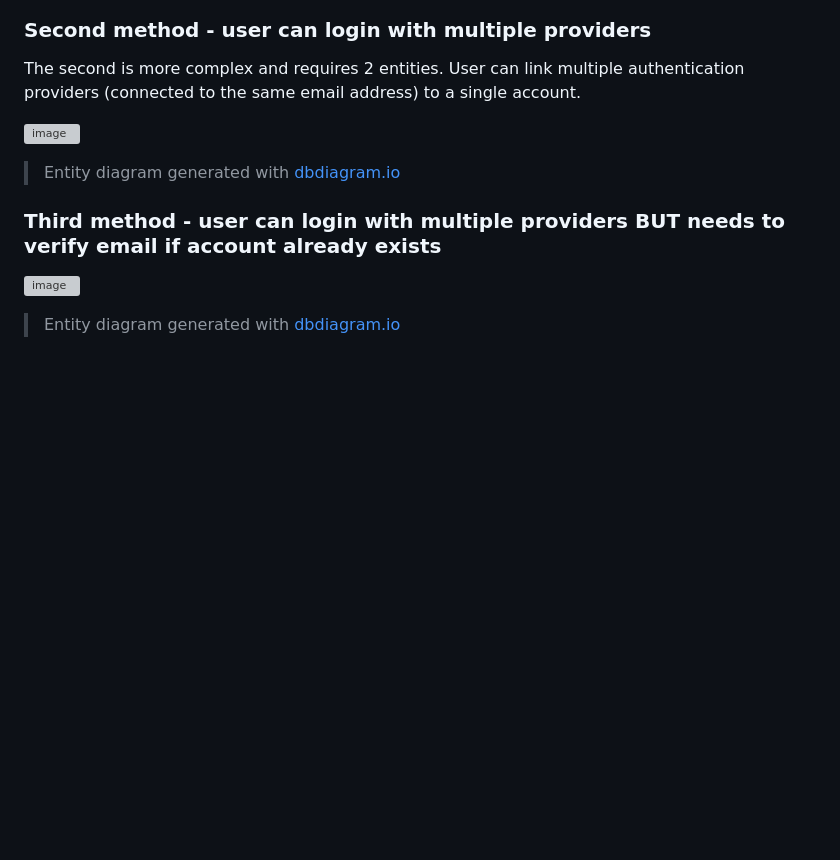
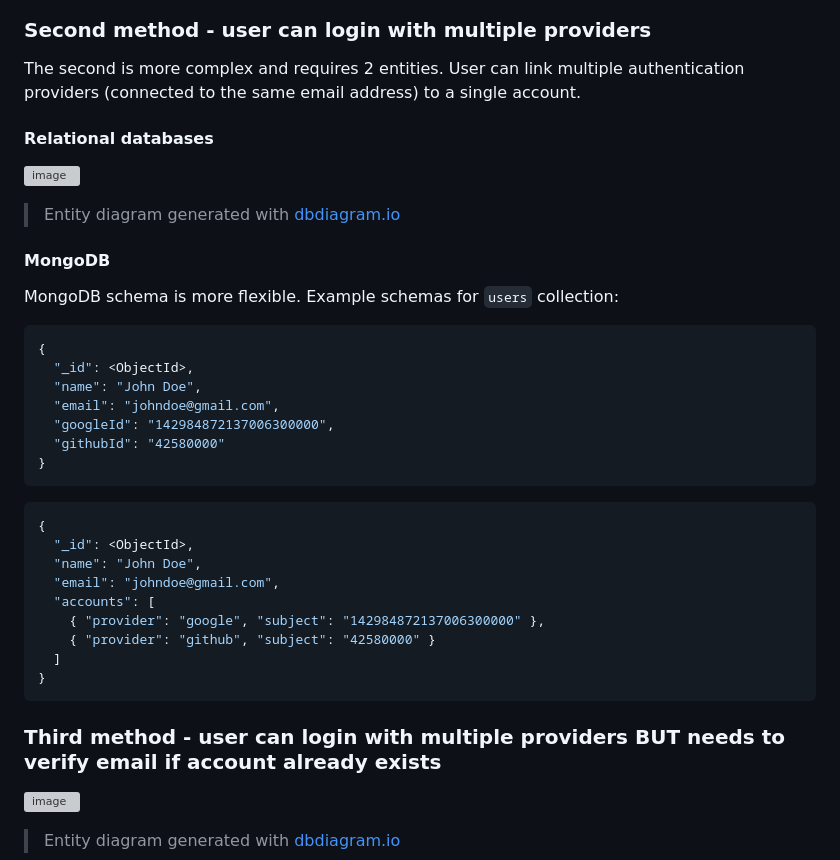
Before and after one commit to michaldziuba03/code-samples, a Markdown page: social-login/README.md, the part around the change. Rendered like a GitHub page; blank space fills up the shorter version; grey boxes are pictures that could not be loaded.

````diff
--- a/social-login/README.md
+++ b/social-login/README.md
@@ -116,8 +116,33 @@ The first method is fairly simple. User can use only one authentication method f
 ### Second method - user can login with multiple providers
 The second is more complex and requires 2 entities. User can link multiple authentication providers (connected to the same email address) to a single account.
 
+#### Relational databases
 ![image](https://user-images.githubusercontent.com/43048524/219093100-36628861-ea9f-4dc7-bf49-862a1a4275fd.png)
 > Entity diagram generated with [dbdiagram.io](https://dbdiagram.io/)
+
+#### MongoDB
+MongoDB schema is more flexible. Example schemas for `users` collection:
+```json
+{
+  "_id": <ObjectId>,
+  "name": "John Doe",
+  "email": "johndoe@gmail.com",
+  "googleId": "142984872137006300000",
+  "githubId": "42580000"
+}
+```
+```json
+{
+  "_id": <ObjectId>,
+  "name": "John Doe",
+  "email": "johndoe@gmail.com",
+  "accounts": [
+    { "provider": "google", "subject": "142984872137006300000" },
+    { "provider": "github", "subject": "42580000" }
+  ]
+}
+```
+
 
 ### Third method - user can login with multiple providers BUT needs to verify email if account already exists
 ![image](https://user-images.githubusercontent.com/43048524/219123088-7c755fb8-a87a-47b6-b6ae-70928ee51acf.png)
````
